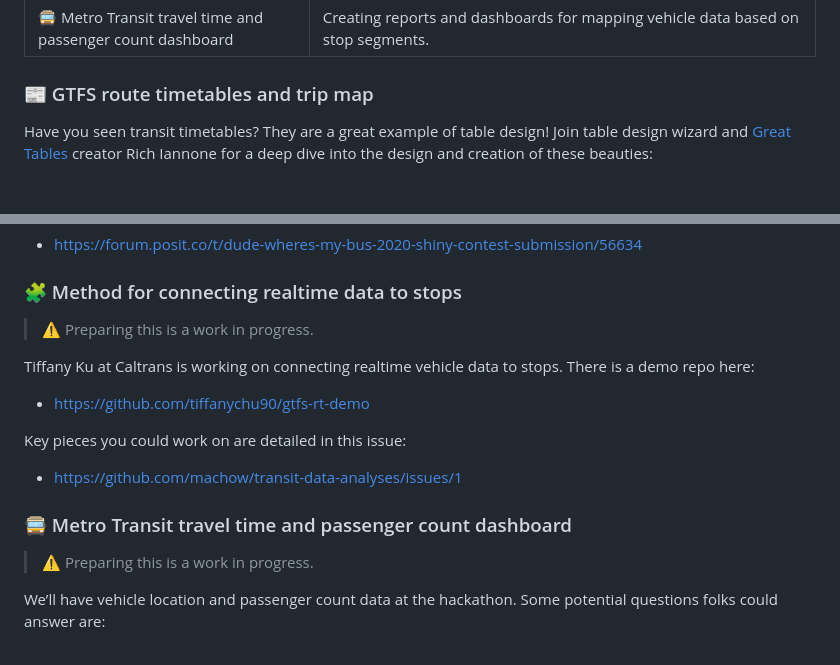
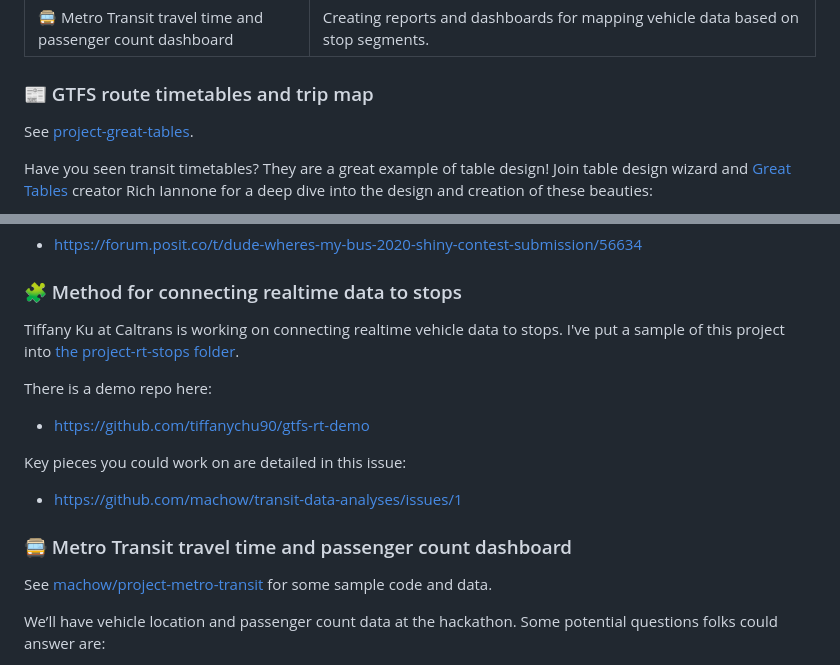
Before and after one commit to machow/2025-transit-hackathon, a Markdown page: README.md, 2 parts joined by grey strips. Rendered like a GitHub page; blank space fills up the shorter version.

```diff
--- a/README.md
+++ b/README.md
@@ -168,6 +168,8 @@ Reading:
 
 ### 📰 GTFS route timetables and trip map
 
+See [project-great-tables](./project-great-tables).
+
 Have you seen transit timetables? They are a great example of table
 design! Join table design wizard and [Great
 Tables](https://github.com/posit-dev/great-tables) creator Rich Iannone
@@ -201,10 +203,10 @@ Here’s another example of a bus dashboard:
 
 ### 🧩 Method for connecting realtime data to stops
 
-> ⚠️ Preparing this is a work in progress.
+Tiffany Ku at Caltrans is working on connecting realtime vehicle data to
+stops. I've put a sample of this project into [the project-rt-stops folder](./project-rt-stops).
 
-Tiffany Ku at Caltrans is working on connecting realtime vehicle data to
-stops. There is a demo repo here:
+There is a demo repo here:
 
 - https://github.com/tiffanychu90/gtfs-rt-demo
 
@@ -214,7 +216,7 @@ Key pieces you could work on are detailed in this issue:
 
 ### 🚍 Metro Transit travel time and passenger count dashboard
 
-> ⚠️ Preparing this is a work in progress.
+See [machow/project-metro-transit](https://github.com/machow/project-metro-transit) for some sample code and data.
 
 We’ll have vehicle location and passenger count data at the hackathon.
 Some potential questions folks could answer are:
```
Also changed, not shown: project-rt-stops/README.md (added, +4 -0 lines).
